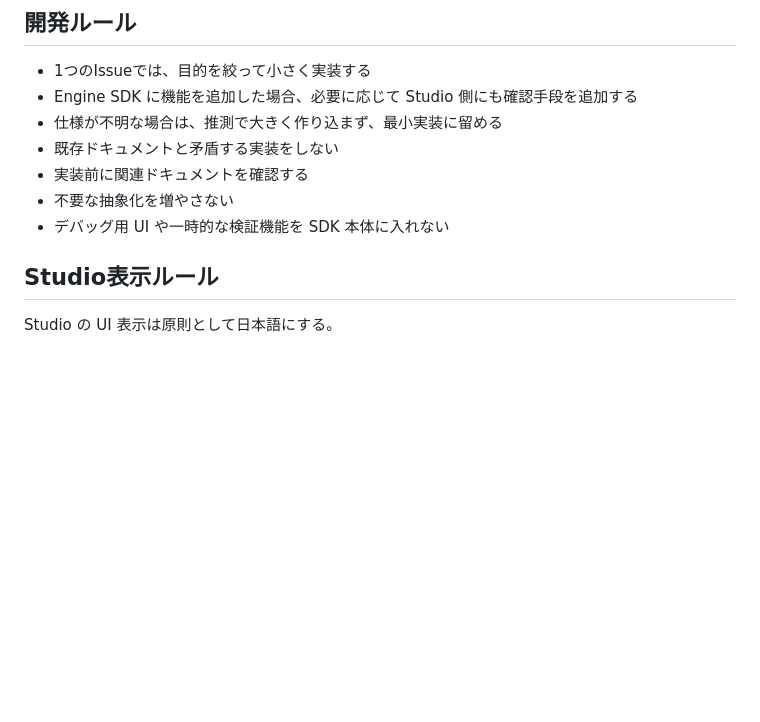
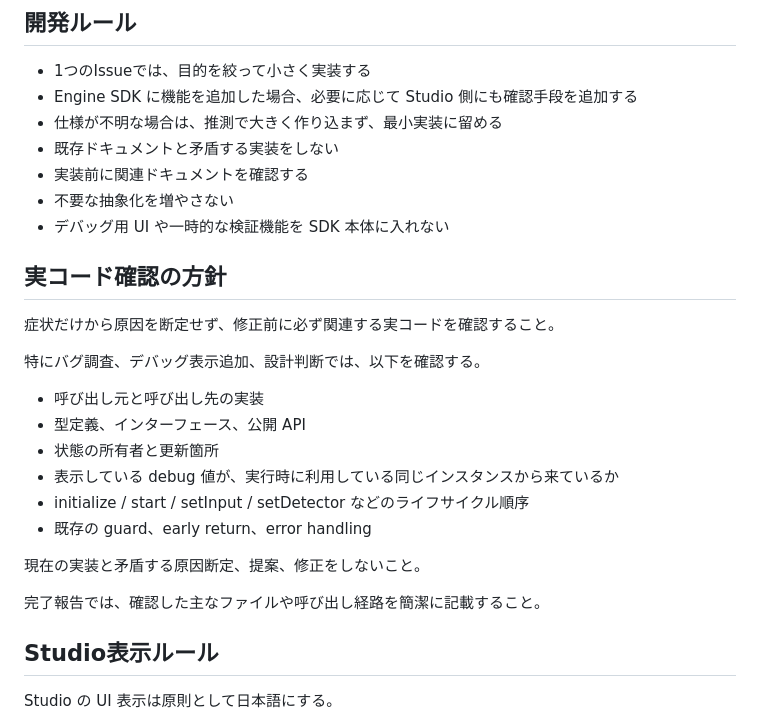
Before and after one commit to officeutq/bae-ar, a Markdown page: AGENTS.md, the part around the change. Drawn GitHub-style; blank space fills up the shorter version.

Commit message:
Document code inspection rule

```diff
--- a/AGENTS.md
+++ b/AGENTS.md
@@ -37,6 +37,23 @@ docs
 * 実装前に関連ドキュメントを確認する
 * 不要な抽象化を増やさない
 * デバッグ用 UI や一時的な検証機能を SDK 本体に入れない
+
+## 実コード確認の方針
+
+症状だけから原因を断定せず、修正前に必ず関連する実コードを確認すること。
+
+特にバグ調査、デバッグ表示追加、設計判断では、以下を確認する。
+
+* 呼び出し元と呼び出し先の実装
+* 型定義、インターフェース、公開 API
+* 状態の所有者と更新箇所
+* 表示している debug 値が、実行時に利用している同じインスタンスから来ているか
+* initialize / start / setInput / setDetector などのライフサイクル順序
+* 既存の guard、early return、error handling
+
+現在の実装と矛盾する原因断定、提案、修正をしないこと。
+
+完了報告では、確認した主なファイルや呼び出し経路を簡潔に記載すること。
 
 ## Studio表示ルール
 
```
